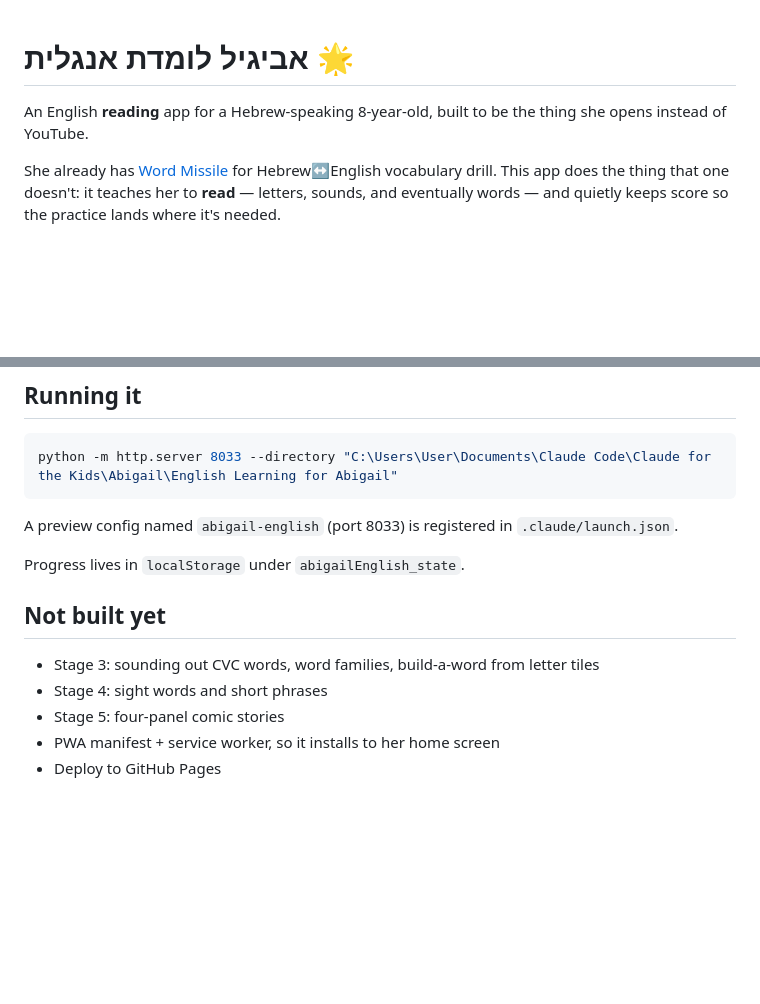
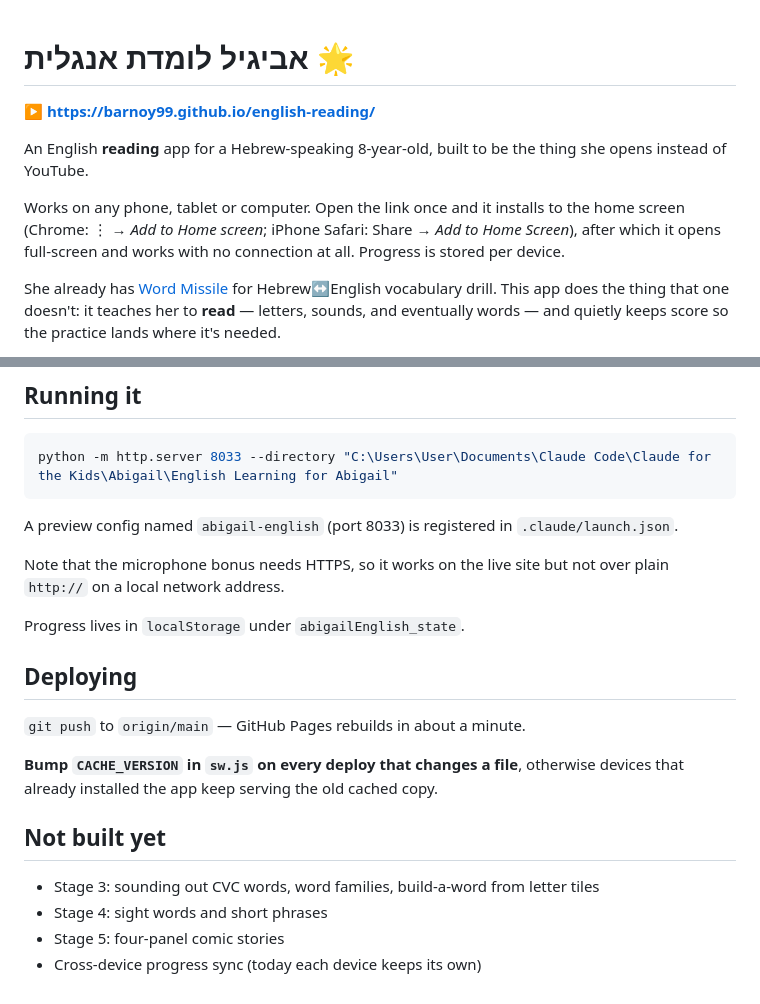
Before and after one commit to barnoy99/english-reading, a Markdown page: README.md, 2 parts joined by grey strips. Rendered like a GitHub page; blank space fills up the shorter version.

Commit message:
Document the live link, install steps and deploy caveat
Co-Authored-By: Claude Opus 5 <noreply@anthropic.com>

```diff
--- a/README.md
+++ b/README.md
@@ -1,6 +1,10 @@
 # אביגיל לומדת אנגלית 🌟
 
+**▶ https://barnoy99.github.io/english-reading/**
+
 An English **reading** app for a Hebrew-speaking 8-year-old, built to be the thing she opens instead of YouTube.
+
+Works on any phone, tablet or computer. Open the link once and it installs to the home screen (Chrome: ⋮ → *Add to Home screen*; iPhone Safari: Share → *Add to Home Screen*), after which it opens full-screen and works with no connection at all. Progress is stored per device.
 
 She already has [Word Missile](../../Jonathan/English%20Vocabulary%20Game/README.md) for Hebrew↔English vocabulary drill. This app does the thing that one doesn't: it teaches her to **read** — letters, sounds, and eventually words — and quietly keeps score so the practice lands where it's needed.
 
@@ -71,12 +75,19 @@ python -m http.server 8033 --directory "C:\Users\User\Documents\Claude Code\Clau
 
 A preview config named `abigail-english` (port 8033) is registered in `.claude/launch.json`.
 
+Note that the microphone bonus needs HTTPS, so it works on the live site but not over plain `http://` on a local network address.
+
 Progress lives in `localStorage` under `abigailEnglish_state`.
+
+## Deploying
+
+`git push` to `origin/main` — GitHub Pages rebuilds in about a minute.
+
+**Bump `CACHE_VERSION` in `sw.js` on every deploy that changes a file**, otherwise devices that already installed the app keep serving the old cached copy.
 
 ## Not built yet
 
 - Stage 3: sounding out CVC words, word families, build-a-word from letter tiles
 - Stage 4: sight words and short phrases
 - Stage 5: four-panel comic stories
-- PWA manifest + service worker, so it installs to her home screen
-- Deploy to GitHub Pages
+- Cross-device progress sync (today each device keeps its own)
```
